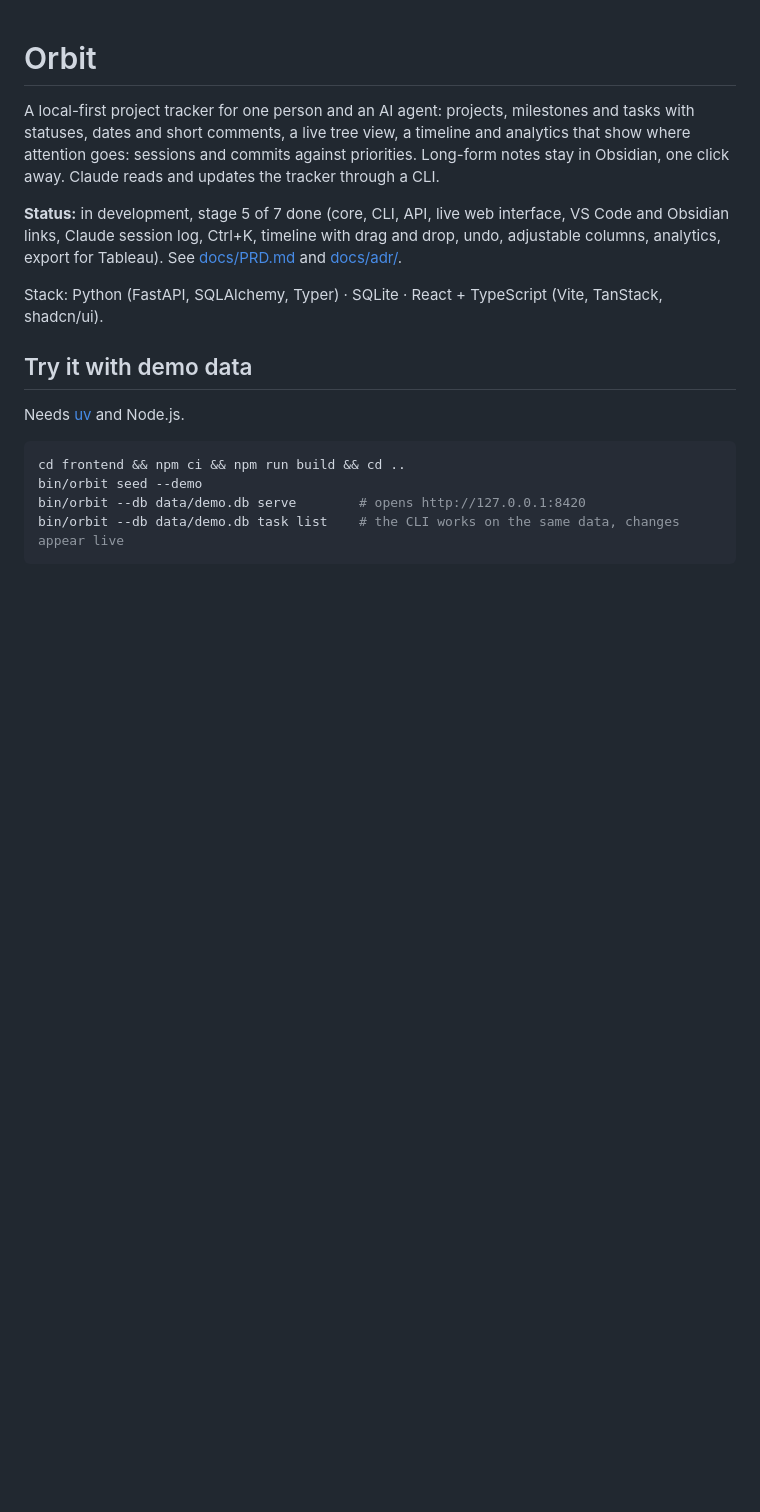
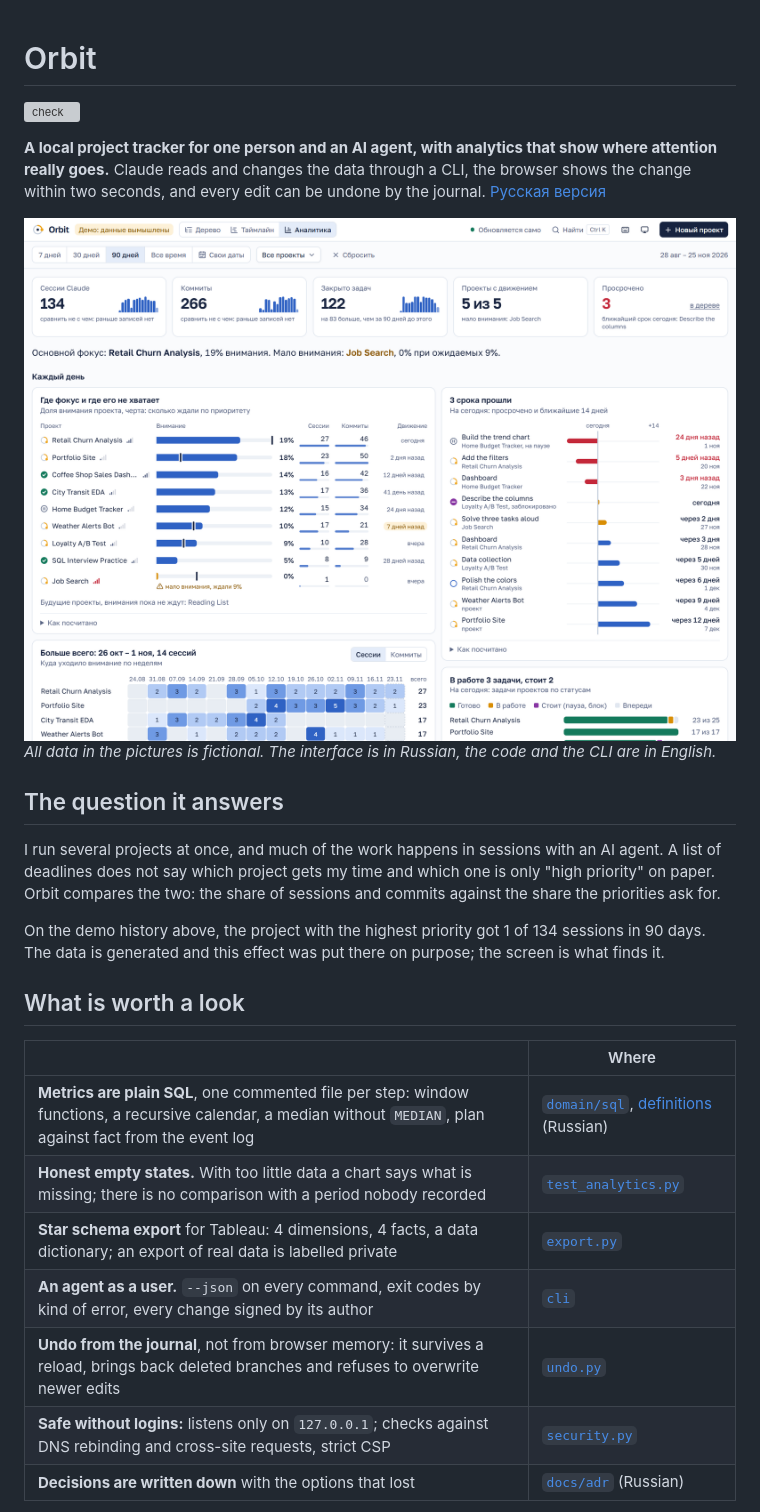
Before and after one commit to VladimirB23/orbit, a Markdown page: README.md, the part around one of its changes. Rendered like a GitHub page; pictures changed too: docs/images/analytics-light.png (added); blank space fills up the shorter version; grey boxes are pictures that could not be loaded.

Commit message:
docs: README in English and Russian, pictures, CI on Windows
Co-Authored-By: Claude Opus 5.5 <noreply@anthropic.com>

````diff
--- a/README.md
+++ b/README.md
@@ -1,20 +1,38 @@
 # Orbit
 
-A local-first project tracker for one person and an AI agent: projects, milestones and tasks
-with statuses, dates and short comments, a live tree view, a timeline and analytics that show where
-attention goes: sessions and commits against priorities.
-Long-form notes stay in Obsidian, one click away. Claude reads and updates the tracker through a CLI.
+[![check](https://github.com/VladimirB23/orbit/actions/workflows/check.yml/badge.svg)](https://github.com/VladimirB23/orbit/actions/workflows/check.yml)
 
-**Status:** in development, stage 5 of 7 done (core, CLI, API, live web interface, VS Code and Obsidian links, Claude session log, Ctrl+K, timeline with drag and drop, undo, adjustable columns, analytics, export for Tableau). See [docs/PRD.md](docs/PRD.md) and [docs/adr/](docs/adr/).
+<!-- The link to the Tableau Public dashboard goes here. -->
 
-Stack: Python (FastAPI, SQLAlchemy, Typer) · SQLite · React + TypeScript (Vite, TanStack, shadcn/ui).
+**A local project tracker for one person and an AI agent, with analytics that show where attention really goes.**
+Claude reads and changes the data through a CLI, the browser shows the change within two seconds, and every edit can
+be undone by the journal. [Русская версия](README.ru.md)
 
-## Try it with demo data
+<picture>
+  <source media="(prefers-color-scheme: dark)" srcset="docs/images/analytics-dark.png">
+  <img alt="Analytics screen: share of attention per project against its priority, overdue items, weekly activity" src="docs/images/analytics-light.png">
+</picture>
 
-Needs [uv](https://docs.astral.sh/uv/) and Node.js.
+*All data in the pictures is fictional. The interface is in Russian, the code and the CLI are in English.*
 
-```sh
-cd frontend && npm ci && npm run build && cd ..
-bin/orbit seed --demo
-bin/orbit --db data/demo.db serve        # opens http://127.0.0.1:8420
-bin/orbit --db data/demo.db task list    # the CLI works on the same data, changes appear live
+## The question it answers
+
+I run several projects at once, and much of the work happens in sessions with an AI agent. A list of deadlines does not
+say which project gets my time and which one is only "high priority" on paper. Orbit compares the two: the share of
+sessions and commits against the share the priorities ask for.
+
+On the demo history above, the project with the highest priority got 1 of 134 sessions in 90 days. The data is
+generated and this effect was put there on purpose; the screen is what finds it.
+
+## What is worth a look
+
+| | Where |
+| --- | --- |
+| **Metrics are plain SQL**, one commented file per step: window functions, a recursive calendar, a median without `MEDIAN`, plan against fact from the event log | [`domain/sql`](backend/src/orbit/domain/sql), [definitions](docs/metrics.md) (Russian) |
+| **Honest empty states.** With too little data a chart says what is missing; there is no comparison with a period nobody recorded | [`test_analytics.py`](backend/tests/test_analytics.py) |
+| **Star schema export** for Tableau: 4 dimensions, 4 facts, a data dictionary; an export of real data is labelled private | [`export.py`](backend/src/orbit/export.py) |
+| **An agent as a user.** `--json` on every command, exit codes by kind of error, every change signed by its author | [`cli`](backend/src/orbit/cli) |
+| **Undo from the journal**, not from browser memory: it survives a reload, brings back deleted branches and refuses to overwrite newer edits | [`undo.py`](backend/src/orbit/domain/undo.py) |
+| **Safe without logins:** listens only on `127.0.0.1`; checks against DNS rebinding and cross-site requests, strict CSP | [`security.py`](backend/src/orbit/api/security.py) |
+| **Decisions are written down** with the options that lost | [`docs/adr`](docs/adr) (Russian) |
+
````
Also changed, not shown: other parts of README.md (+98 -13 lines), CLAUDE.md (+2 -0 lines), README.ru.md (added, +140 -0 lines), docs/images/analytics-dark.png (added), docs/images/timeline-dark.png (added), docs/images/timeline-light.png (added), docs/images/tree-dark.png (added), docs/images/tree-light.png (added), 3 other files.
